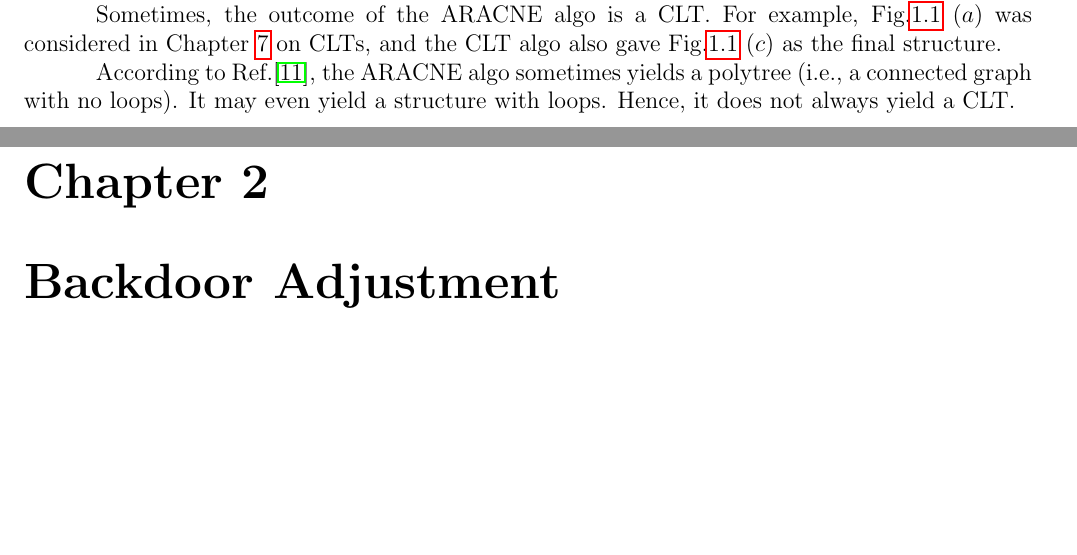
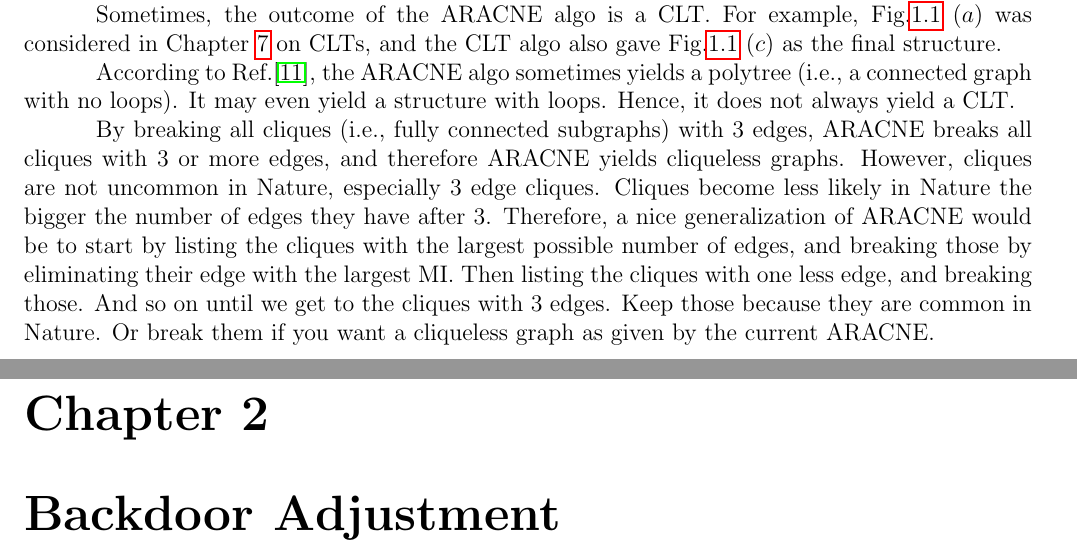
Before and after one commit to rrtucci/Bayesuvius, a LaTeX thesis (main.tex, which reads aracne/aracne.tex): two parts of pages 19 and 20 of 219, joined at a grey line, cut so that both start at the same text, the shorter picture padded with empty space. Compiled offline with pdfLaTeX.

Commit message:
added chapter on aracne

```diff
--- a/aracne/aracne.tex
+++ b/aracne/aracne.tex
@@ -118,3 +118,30 @@ a connected graph with no loops).
 It may even
 yield a structure with loops.
 Hence, it does not always yield a CLT.
+
+By breaking all cliques (i.e., fully
+connected subgraphs)
+with 3 edges, ARACNE
+breaks all cliques with
+3 or more edges, and therefore
+ARACNE yields cliqueless graphs.
+However, cliques are
+not uncommon in Nature,
+especially 3 edge cliques.
+Cliques become less likely in Nature
+the bigger the number of edges they have
+after 3.
+Therefore, a nice
+generalization of ARACNE
+would be to start by listing the
+ cliques with the largest possible number
+of edges,
+and  breaking those by eliminating
+their edge with the largest MI.
+Then listing the cliques
+with one less edge, and breaking those.
+And so on until
+we get to the cliques with 3 edges.
+Keep those because they are common in Nature.
+Or break them if you want a cliqueless graph
+as given by the current ARACNE.
```
Also changed, not shown: main.pdf.
